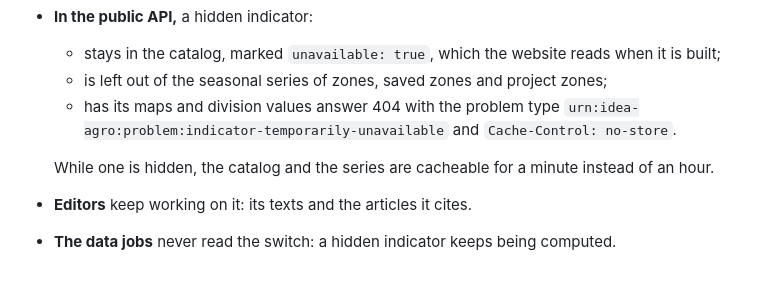
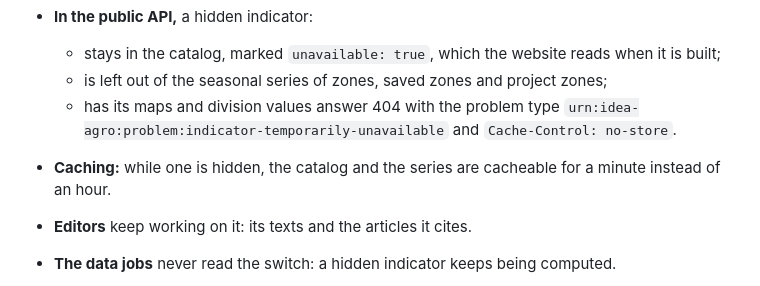
Before and after one commit to Noval-Cloud/idea-agro-platform, a Markdown page: services/api/README.md, the part around the change. Rendered like a GitHub page.

Commit message:
docs(api): list the catalog's short caching while an indicator is hidden
Refs #225

Co-Authored-By: Claude Opus 5.5 <noreply@anthropic.com>

```diff
--- a/services/api/README.md
+++ b/services/api/README.md
@@ -86,7 +86,7 @@ Editors hide an indicator while its data is reviewed, and show it again, at `/v1
   - is left out of the seasonal series of zones, saved zones and project zones;
   - has its maps and division values answer 404 with the problem type `urn:idea-agro:problem:indicator-temporarily-unavailable` and `Cache-Control: no-store`.
 
-  While one is hidden, the catalog and the series are cacheable for a minute instead of an hour.
+- **Caching:** while one is hidden, the catalog and the series are cacheable for a minute instead of an hour.
 - **Editors** keep working on it: its texts and the articles it cites.
 - **The data jobs** never read the switch: a hidden indicator keeps being computed.
 - Each instance keeps the hidden indicators for 10 seconds, so maps do not read the database on every request.
```
